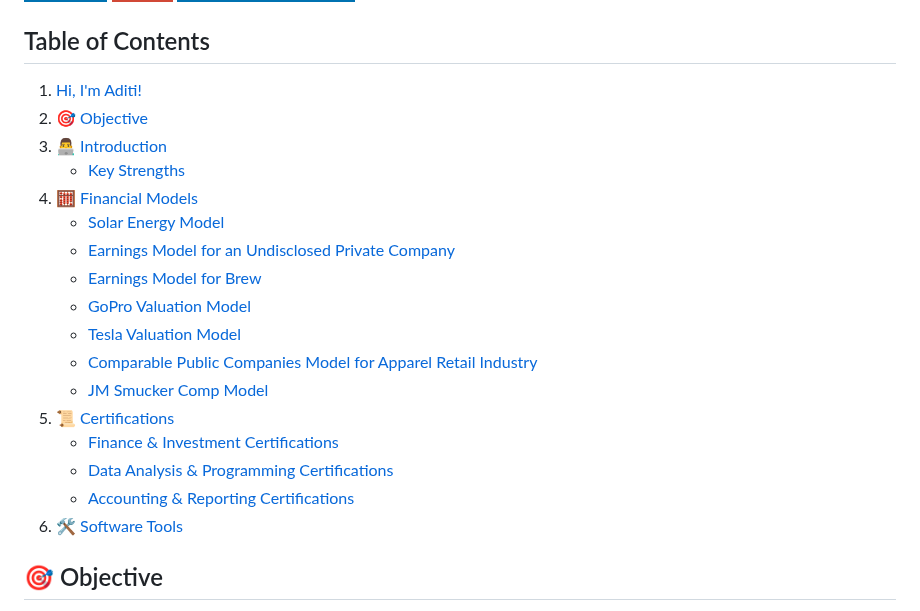
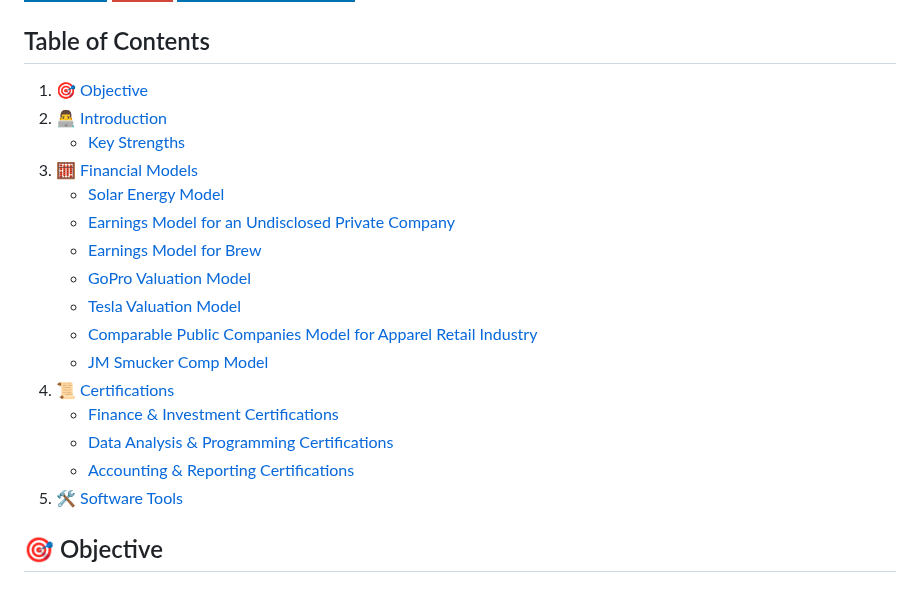
Before and after one commit to aditiatiwari/aditiatiwari, a Markdown page: README.md, the part around the change. GitHub-like rendering; badges without logos.

```diff
--- a/README.md
+++ b/README.md
@@ -7,11 +7,10 @@ Corporate Finance & Financial Planning and Analysis | Master of Science in Finan
 
 ## Table of Contents
 
-1. [Hi, I'm Aditi!](#hi-im-aditi)
-2. [🎯 Objective](#-objective)
-3. [👨‍💻 Introduction](#-introduction)
+1. [🎯 Objective](#-objective)
+2. [👨‍💻 Introduction](#-introduction)
     - [Key Strengths](#key-strengths)
-4. [🧮 Financial Models](#-financial-models)
+3. [🧮 Financial Models](#-financial-models)
     - [Solar Energy Model](#solar-energy-model)
     - [Earnings Model for an Undisclosed Private Company](#earnings-model-for-an-undisclosed-private-company)
     - [Earnings Model for Brew](#earnings-model-for-brew)
@@ -19,11 +18,11 @@ Corporate Finance & Financial Planning and Analysis | Master of Science in Finan
     - [Tesla Valuation Model](#tesla-valuation-model)
     - [Comparable Public Companies Model for Apparel Retail Industry](#comparable-public-companies-model-for-apparel-retail-industry)
     - [JM Smucker Comp Model](#jm-smucker-comp-model)
-5. [📜 Certifications](#-certifications)
+4. [📜 Certifications](#-certifications)
     - [Finance & Investment Certifications](#finance--investment-certifications)
     - [Data Analysis & Programming Certifications](#data-analysis--programming-certifications)
     - [Accounting & Reporting Certifications](#accounting--reporting-certifications)
-6. [🛠️ Software Tools](#%EF%B8%8F-software-tools)
+5. [🛠️ Software Tools](#%EF%B8%8F-software-tools)
 
 
 ## 🎯 Objective
```
